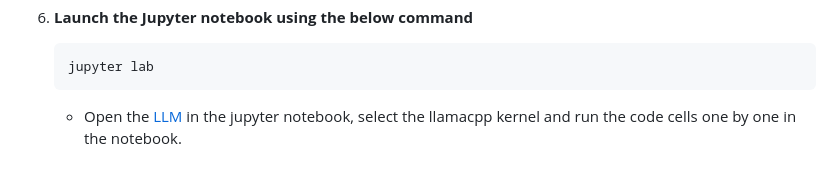
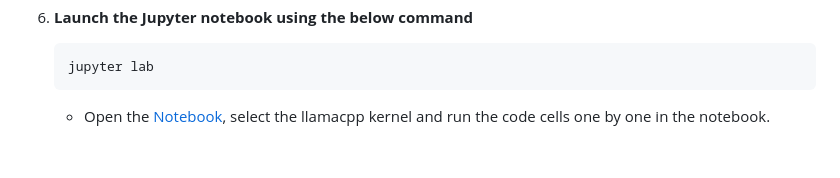
Before and after one commit to intel/AI-PC_Notebooks, a Markdown page: LLM/README_RAG.md, the part around the change. Rendered like a GitHub page.

````diff
--- a/LLM/README_RAG.md
+++ b/LLM/README_RAG.md
@@ -112,4 +112,4 @@ Open a new Mini-forge terminal and perform the following steps:
    ```
    jupyter lab
    ```
-   - Open the [LLM](./09_rag_langchain.ipynb) in the jupyter notebook, select the llamacpp kernel and run the code cells one by one in the notebook.
+   - Open the [Notebook](./09_rag_langchain.ipynb), select the llamacpp kernel and run the code cells one by one in the notebook.
````
